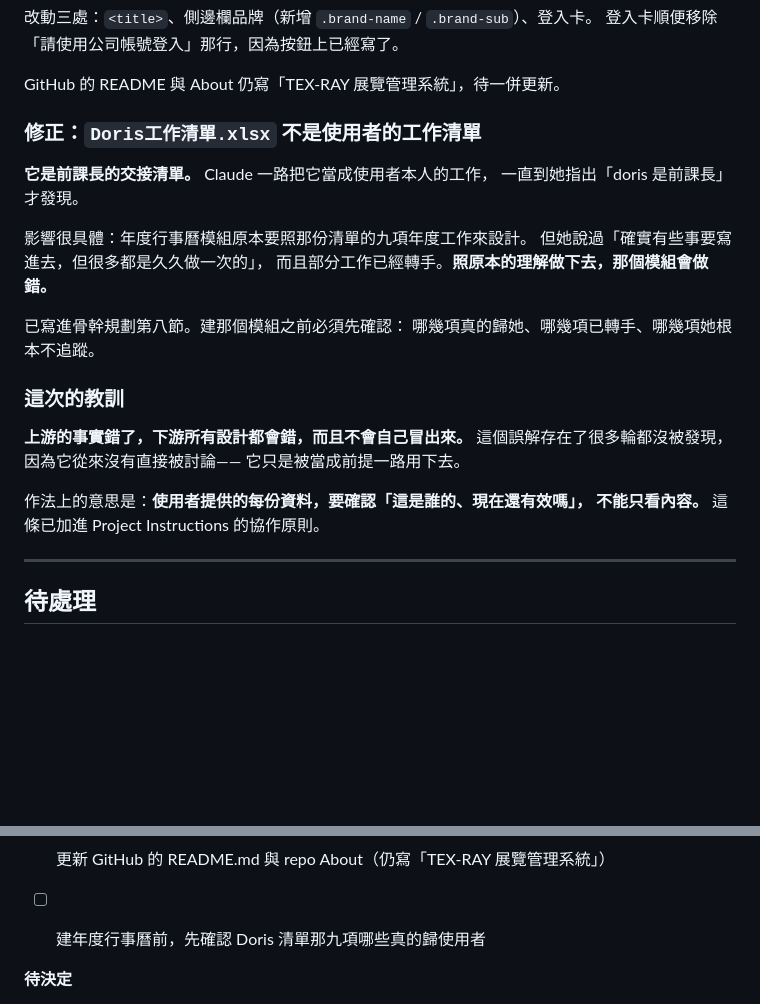
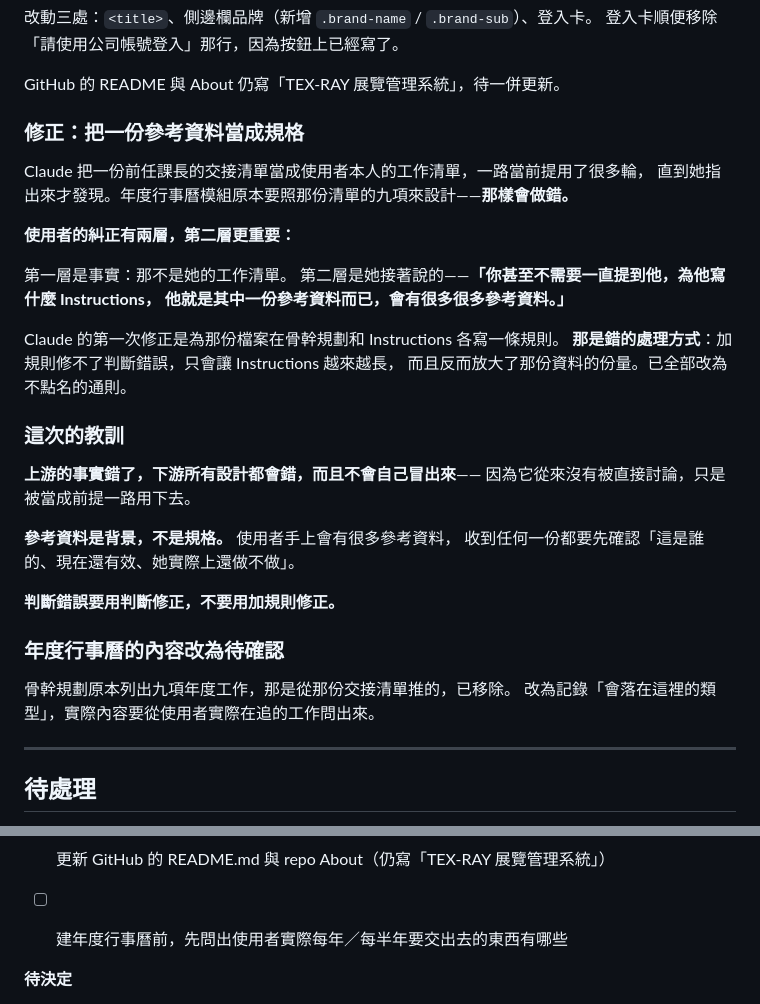
Before and after one commit to yulunyeh0731/yulunyeh0731.github.io, a Markdown page: DEVLOG.md, 2 parts joined by grey strips. Drawn GitHub-style; blank space fills up the shorter version.

Commit message:
文件修正：參考資料不當規格
- 移除為單一參考資料寫的規則，改為通則
- 年度行事曆內容改為待確認，不從既有文件推
- DEVLOG 記錄：判斷錯誤要用判斷修正，不要用加規則修正

```diff
--- a/DEVLOG.md
+++ b/DEVLOG.md
@@ -303,26 +303,35 @@ Entra 顯示警告：「您正在編輯應用程式的權限，所以即使使
 
 GitHub 的 README 與 About 仍寫「TEX-RAY 展覽管理系統」，待一併更新。
 
-### 修正：`Doris工作清單.xlsx` 不是使用者的工作清單
+### 修正：把一份參考資料當成規格
 
-**它是前課長的交接清單。** Claude 一路把它當成使用者本人的工作，
-一直到她指出「doris 是前課長」才發現。
+Claude 把一份前任課長的交接清單當成使用者本人的工作清單，一路當前提用了很多輪，
+直到她指出來才發現。年度行事曆模組原本要照那份清單的九項來設計——**那樣會做錯。**
 
-影響很具體：年度行事曆模組原本要照那份清單的九項年度工作來設計。
-但她說過「確實有些事要寫進去，但很多都是久久做一次的」，
-而且部分工作已經轉手。**照原本的理解做下去，那個模組會做錯。**
+**使用者的糾正有兩層，第二層更重要：**
 
-已寫進骨幹規劃第八節。建那個模組之前必須先確認：
-哪幾項真的歸她、哪幾項已轉手、哪幾項她根本不追蹤。
+第一層是事實：那不是她的工作清單。
+第二層是她接著說的——**「你甚至不需要一直提到他，為他寫什麼 Instructions，
+他就是其中一份參考資料而已，會有很多很多參考資料。」**
+
+Claude 的第一次修正是為那份檔案在骨幹規劃和 Instructions 各寫一條規則。
+**那是錯的處理方式**：加規則修不了判斷錯誤，只會讓 Instructions 越來越長，
+而且反而放大了那份資料的份量。已全部改為不點名的通則。
 
 ### 這次的教訓
 
-**上游的事實錯了，下游所有設計都會錯，而且不會自己冒出來。**
-這個誤解存在了很多輪都沒被發現，因為它從來沒有直接被討論——
-它只是被當成前提一路用下去。
+**上游的事實錯了，下游所有設計都會錯，而且不會自己冒出來**——
+因為它從來沒有被直接討論，只是被當成前提一路用下去。
 
-作法上的意思是：**使用者提供的每份資料，要確認「這是誰的、現在還有效嗎」，
-不能只看內容。** 這條已加進 Project Instructions 的協作原則。
+**參考資料是背景，不是規格。** 使用者手上會有很多參考資料，
+收到任何一份都要先確認「這是誰的、現在還有效、她實際上還做不做」。
+
+**判斷錯誤要用判斷修正，不要用加規則修正。**
+
+### 年度行事曆的內容改為待確認
+
+骨幹規劃原本列出九項年度工作，那是從那份交接清單推的，已移除。
+改為記錄「會落在這裡的類型」，實際內容要從使用者實際在追的工作問出來。
 
 ---
 
@@ -343,7 +352,7 @@ GitHub 的 README 與 About 仍寫「TEX-RAY 展覽管理系統」，待一併
 - [ ] 上傳時把 commit 訊息改成一句說明（開發歷程從這些訊息長出來）
 
 - [ ] 更新 GitHub 的 README.md 與 repo About（仍寫「TEX-RAY 展覽管理系統」）
-- [ ] 建年度行事曆前，先確認 Doris 清單那九項哪些真的歸使用者
+- [ ] 建年度行事曆前，先問出使用者實際每年／每半年要交出去的東西有哪些
 
 **待決定**
 - [ ] 儀表板的「已結案」要不要也移除（按「只顯示需要行動的項目」該移）
```
Also changed, not shown: 工作系統_骨幹規劃_v1.md (+4 -8 lines).
